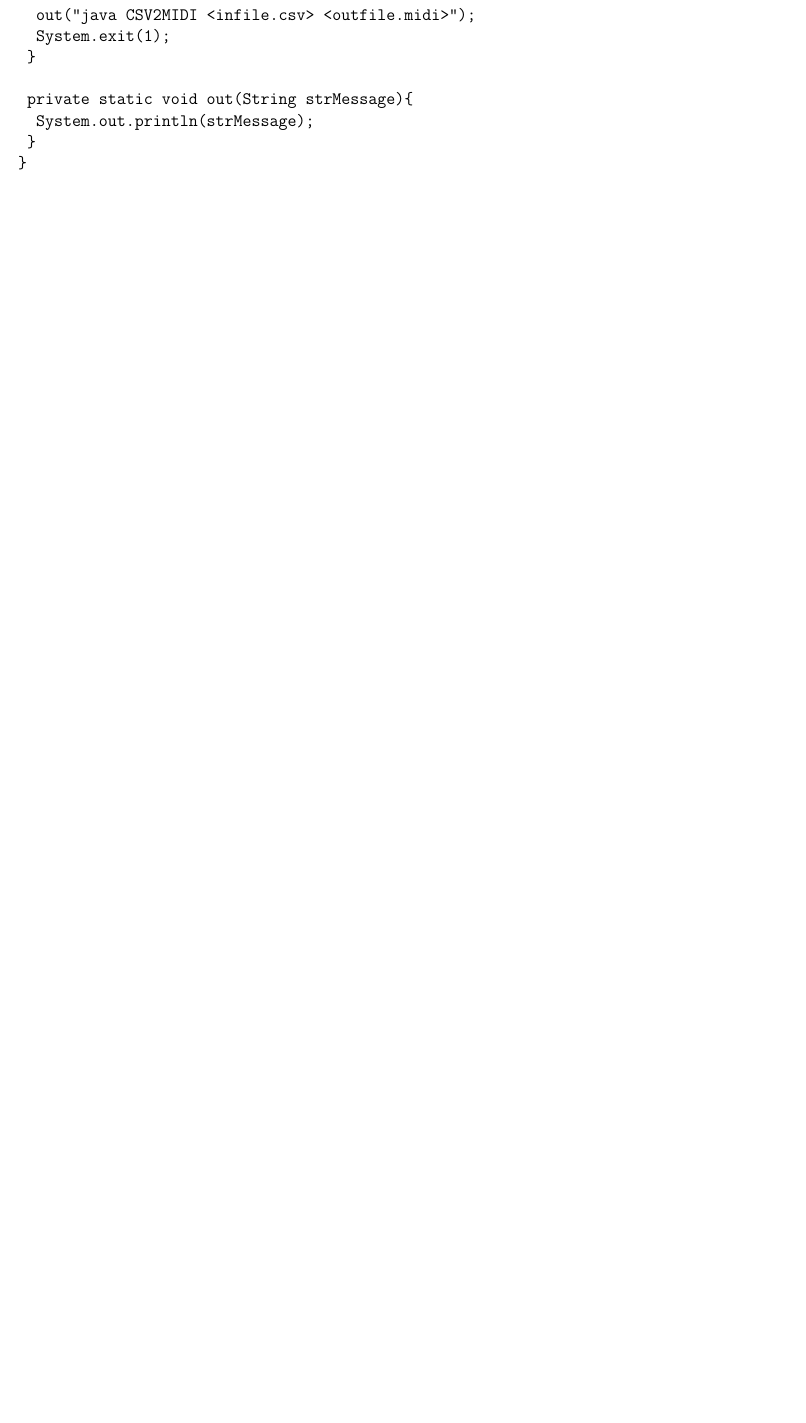
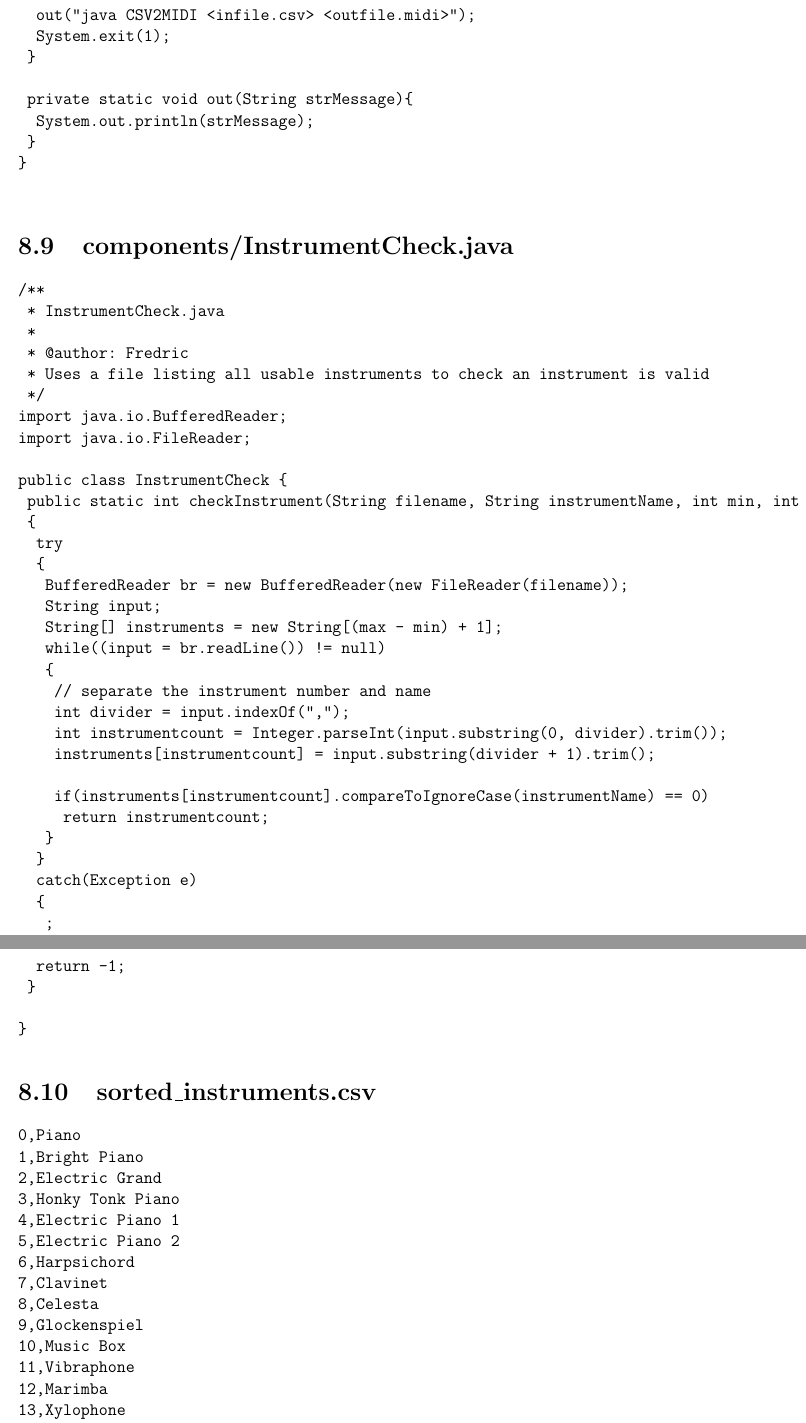
Before and after one commit to 8enmann/midilc, a LaTeX book (final_report/midilc_report.tex): part of page 83 of 117 before the commit and two parts of pages 83 and 84 of 121 after it, the two joined at a grey line, cut so that both start at the same text, the shorter picture padded with empty space. Compiled offline with pdfLaTeX.

Commit message:
Finally, final?

```diff
--- a/final_report/midilc_report.tex
+++ b/final_report/midilc_report.tex
@@ -2679,4 +2679,58 @@ public class CSV2MIDI{
 }
 
 \end{verbatim}
-
+\section{components/InstrumentCheck.java}
+\begin{verbatim}
+/**
+ * InstrumentCheck.java
+ *
+ * @author: Fredric
+ * Uses a file listing all usable instruments to check an instrument is valid
+ */
+import java.io.BufferedReader;
+import java.io.FileReader;
+
+public class InstrumentCheck {
+	public static int checkInstrument(String filename, String instrumentName, int min, int max)
+	{
+		try
+		{
+			BufferedReader br = new BufferedReader(new FileReader(filename));
+			String input;
+			String[] instruments = new String[(max - min) + 1];
+			while((input = br.readLine()) != null)
+			{
+				// separate the instrument number and name
+				int divider = input.indexOf(",");
+				int instrumentcount = Integer.parseInt(input.substring(0, divider).trim());
+				instruments[instrumentcount] = input.substring(divider + 1).trim();
+
+				if(instruments[instrumentcount].compareToIgnoreCase(instrumentName) == 0)
+					return instrumentcount;
+			}
+		}
+		catch(Exception e)
+		{
+			;
+		}
+		return -1;
+	}
+
+}
+\end{verbatim}
+\section{sorted\_instruments.csv}
+\begin{verbatim}
+0,Piano
+1,Bright Piano
+2,Electric Grand
+3,Honky Tonk Piano
+4,Electric Piano 1
+5,Electric Piano 2
+6,Harpsichord
+7,Clavinet
+8,Celesta
+9,Glockenspiel
+10,Music Box
+11,Vibraphone
+12,Marimba
+13,Xylophone
@@ -2683,3 +2772,83 @@ public class CSV2MIDI{
+49,Slow Strings
+50,Synth Strings 1
+51,Synth Strings 2
+52,Choir Aahs
+53,Voice Oohs
+54,Syn Choir
+55,Orchestra Hit
+56,Trumpet
+57,Trombone
+58,Tuba
+59,Muted Trumpet
+60,French Horn
+61,Brass Ensemble
+62,Syn Brass 1
+63,Syn Brass 2
+64,Soprano Sax
+65,Alto Sax
+66,Tenor Sax
+67,Baritone Sax
+68,Oboe
+69,English Horn
+70,Bassoon
+71,Clarinet
+72,Piccolo
+73,Flute
+74,Recorder
+75,Pan Flute
+76,Bottle Blow
+77,Shakuhachi
+78,Whistle
+79,Ocarina
+80,Syn Square Wave
+81,Syn Saw Wave
+82,Syn Calliope
+83,Syn Chiff
+84,Syn Charang
+85,Syn Voice
+86,Syn Fifths Saw
+87,Syn Brass and Lead
+88,Fantasia
+89,Warm Pad
+90,Polysynth
+91,Space Vox
+92,Bowed Glass
+93,Metal Pad
+94,Halo Pad
+95,Sweep Pad
+96,Ice Rain
+97,Soundtrack
+98,Crystal
+99,Atmosphere
+100,Brightness
+101,Goblins
+102,Echo Drops
+103,Sci Fi
+104,Sitar
+105,Banjo
+106,Shamisen
+107,Koto
+108,Kalimba
+109,Bag Pipe
+110,Fiddle
+111,Shanai
+112,Tinkle Bell
+113,Agogo
+114,Steel Drums
+115,Woodblock
+116,Taiko Drum
+117,Melodic Tom
+118,Syn Drum
+119,Reverse Cymbal
+120,Guitar Fret Noise
+121,Breath Noise
+122,Seashore
+123,Bird
+124,Telephone
+125,Helicopter
+126,Applause
+127,Gunshot
+\end{verbatim}
 \section{tests/pi-symphony.m}
 \begin{verbatim}
 /** author @Akiva */
```
Also changed, not shown: final_report/midilc_report.pdf, final_report/midilc_report.tex (37 more changed lines).
